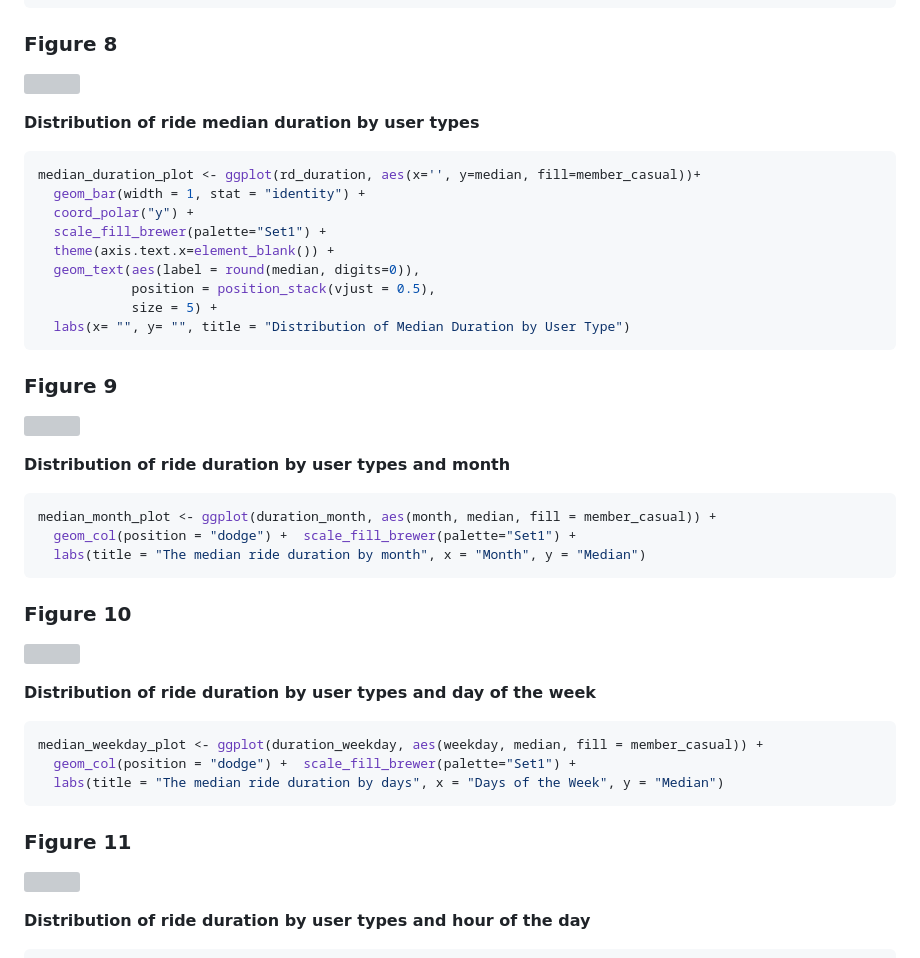
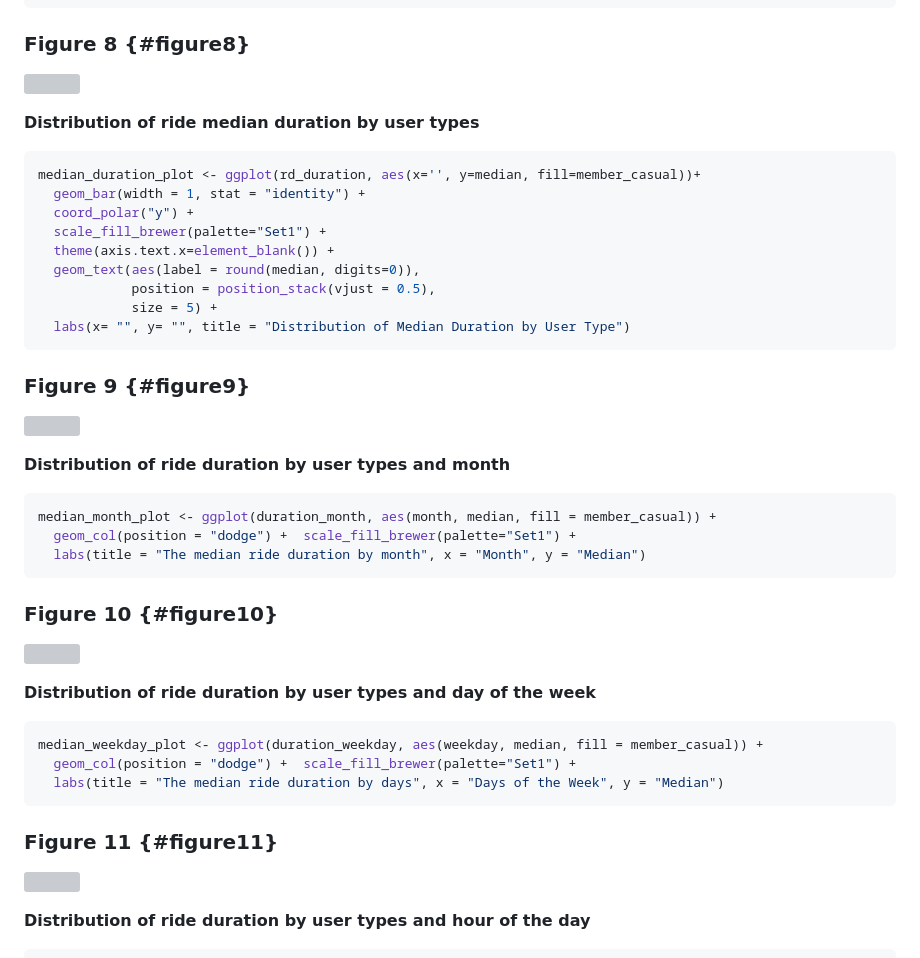
Before and after one commit to Haidamac/cyclistic-analysis, a Markdown page: Cyclistic_report.md, the part around the change printed below. Rendered like a GitHub page; grey boxes are pictures that could not be loaded.

````diff
--- a/Cyclistic_report.md
+++ b/Cyclistic_report.md
@@ -1013,7 +1013,7 @@ mean_duration_plot <- ggplot(rd_duration, aes(x='', y=mean, fill=member_casual))
   labs(x= "", y= "", title = "Distribution of Mean Duration by User Type")
 ```
 
-### Figure 8
+### Figure 8  {#figure8}
 
 ![](Cyclistic_report_files/figure-markdown_github/mean_duration_plot-1.png)
 
@@ -1031,7 +1031,7 @@ median_duration_plot <- ggplot(rd_duration, aes(x='', y=median, fill=member_casu
   labs(x= "", y= "", title = "Distribution of Median Duration by User Type")
 ```
 
-### Figure 9
+### Figure 9 {#figure9}
 
 ![](Cyclistic_report_files/figure-markdown_github/median_duration_plot-1.png)
 
@@ -1043,7 +1043,7 @@ median_month_plot <- ggplot(duration_month, aes(month, median, fill = member_cas
   labs(title = "The median ride duration by month", x = "Month", y = "Median")
 ```
 
-### Figure 10
+### Figure 10 {#figure10}
 
 ![](Cyclistic_report_files/figure-markdown_github/median_month_plot-1.png)
 
@@ -1055,7 +1055,7 @@ median_weekday_plot <- ggplot(duration_weekday, aes(weekday, median, fill = memb
   labs(title = "The median ride duration by days", x = "Days of the Week", y = "Median")
 ```
 
-### Figure 11
+### Figure 11 {#figure11}
 
 ![](Cyclistic_report_files/figure-markdown_github/median_weekday_plot-1.png)
 
````
Also changed, not shown: other parts of Cyclistic_report.md (+8 -8 lines).
